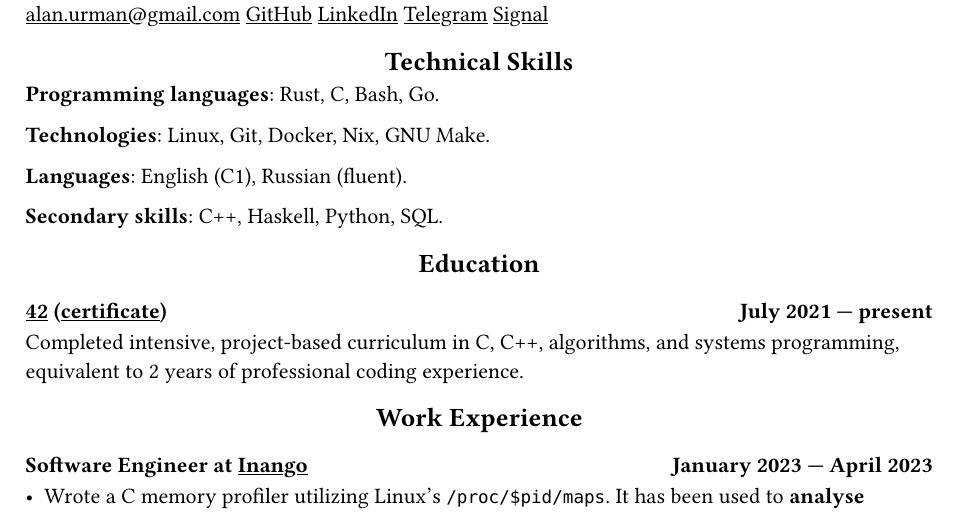
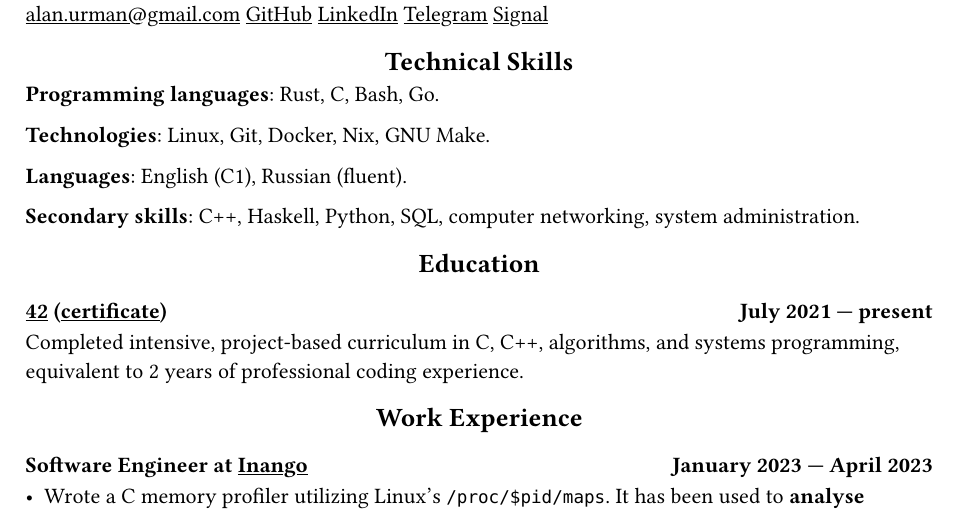
Before and after one commit to alurm/alurm.github.io, a Typst document (resume/alan-urmancheev.typ): part of the page, cut so that both start at the same text. Compiled offline with Typst 0.15.

Commit message:
Mention networking and system administration

```diff
--- a/resume/alan-urmancheev.typ
+++ b/resume/alan-urmancheev.typ
@@ -18,7 +18,7 @@
 
 *Languages*: English (C1), Russian (fluent).
 
-*Secondary skills*: C++, Haskell, Python, SQL.
+*Secondary skills*: C++, Haskell, Python, SQL, computer networking, system administration.
 
 == Education
 
```
